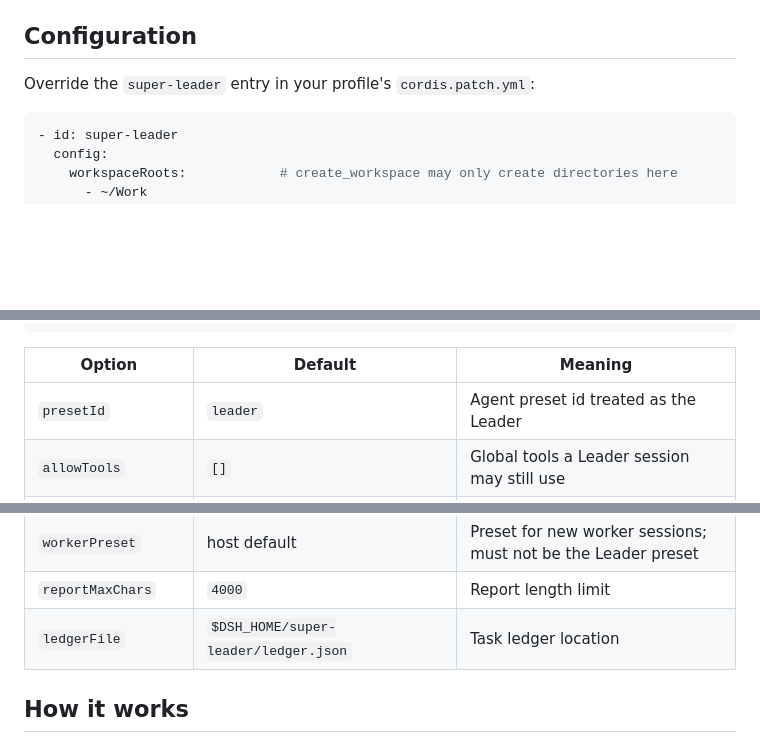
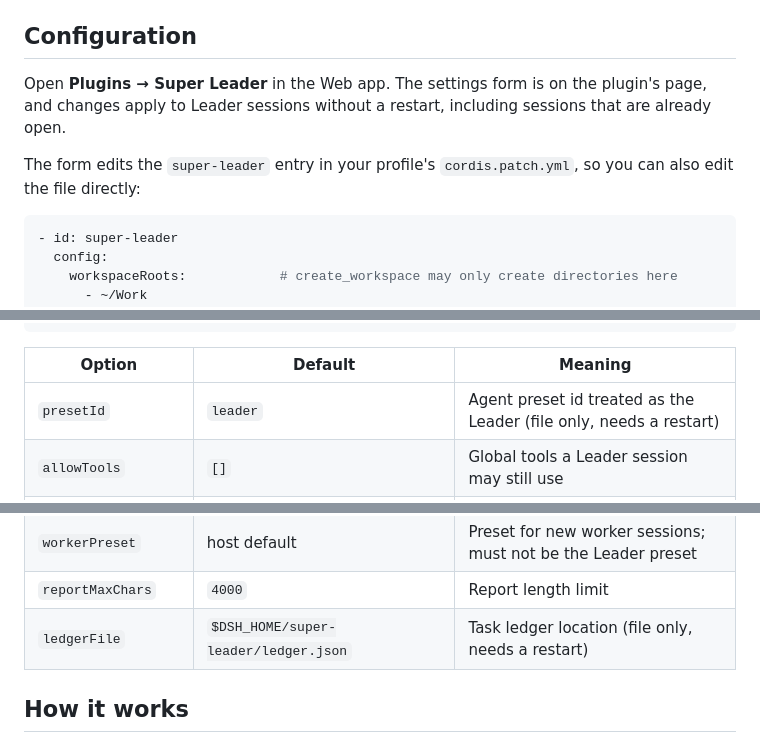
Before and after one commit to RickT34/dsh-super-leader, a Markdown page: README.md, 3 parts joined by grey strips. Drawn GitHub-style; blank space fills up the shorter version.

````diff
--- a/README.md
+++ b/README.md
@@ -50,7 +40,9 @@ Restart `dsh web`. Then click **New Session**, open the mode menu next to the wo
 
 ## Configuration
 
-Override the `super-leader` entry in your profile's `cordis.patch.yml`:
+Open **Plugins → Super Leader** in the Web app. The settings form is on the plugin's page, and changes apply to Leader sessions without a restart, including sessions that are already open.
+
+The form edits the `super-leader` entry in your profile's `cordis.patch.yml`, so you can also edit the file directly:
 
 ```yaml
 - id: super-leader
@@ -66,14 +58,14 @@ Override the `super-leader` entry in your profile's `cordis.patch.yml`:
 
 | Option | Default | Meaning |
 |---|---|---|
-| `presetId` | `leader` | Agent preset id treated as the Leader |
+| `presetId` | `leader` | Agent preset id treated as the Leader (file only, needs a restart) |
 | `allowTools` | `[]` | Global tools a Leader session may still use |
 | `writeTools` | `create_workspace`, `dispatch_task`, `cancel_task` | Tools that require approval |
 | `fullAccessPresets` | `[danger-full-access]` | Permission presets that skip approval |
 | `workspaceRoots` | `[~/Work]` | Allowed parent directories for new workspaces |
 | `workerPreset` | host default | Preset for new worker sessions; must not be the Leader preset |
 | `reportMaxChars` | `4000` | Report length limit |
-| `ledgerFile` | `$DSH_HOME/super-leader/ledger.json` | Task ledger location |
+| `ledgerFile` | `$DSH_HOME/super-leader/ledger.json` | Task ledger location (file only, needs a restart) |
 
 ## How it works
 
````
Also changed, not shown: other parts of README.md (+0 -10 lines), DESIGN.md (+2 -0 lines), README.zh.md (+5 -13 lines), assets/settings.png (added), 5 other files.
